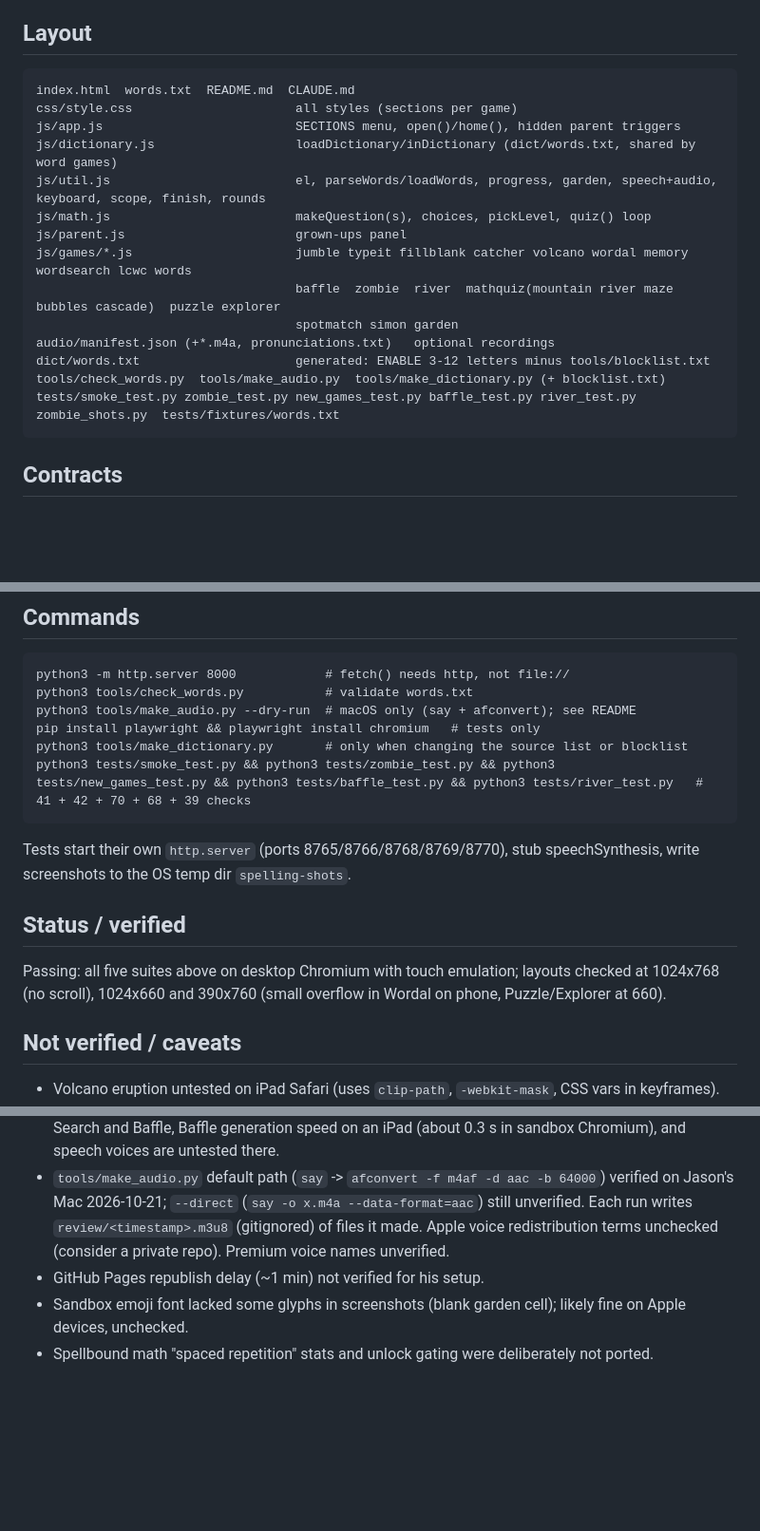
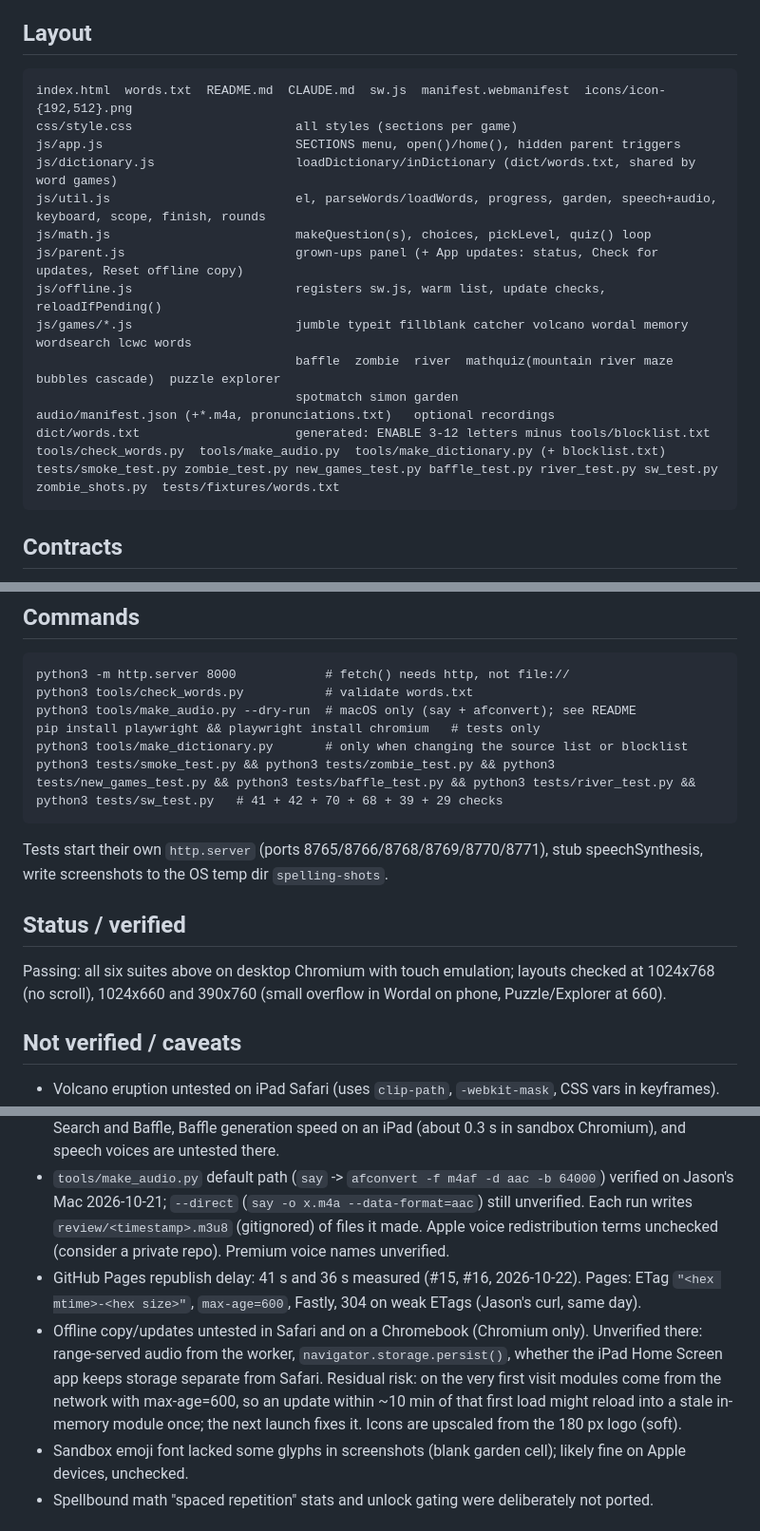
Before and after one commit to jasonandann/jasonandann.github.io, a Markdown page: pes3/CLAUDE.md, 3 parts joined by grey strips. Shown at 95% size. GitHub-like rendering; blank space fills up the shorter version.

````diff
--- a/pes3/CLAUDE.md
+++ b/pes3/CLAUDE.md
@@ -15,20 +15,21 @@ Java dev + cybersecurity background, learning Python (prefer Python for tooling)
 
 ## Layout
 ```
-index.html  words.txt  README.md  CLAUDE.md
+index.html  words.txt  README.md  CLAUDE.md  sw.js  manifest.webmanifest  icons/icon-{192,512}.png
 css/style.css                      all styles (sections per game)
 js/app.js                          SECTIONS menu, open()/home(), hidden parent triggers
 js/dictionary.js                   loadDictionary/inDictionary (dict/words.txt, shared by word games)
 js/util.js                         el, parseWords/loadWords, progress, garden, speech+audio, keyboard, scope, finish, rounds
 js/math.js                         makeQuestion(s), choices, pickLevel, quiz() loop
-js/parent.js                       grown-ups panel
+js/parent.js                       grown-ups panel (+ App updates: status, Check for updates, Reset offline copy)
+js/offline.js                      registers sw.js, warm list, update checks, reloadIfPending()
 js/games/*.js                      jumble typeit fillblank catcher volcano wordal memory wordsearch lcwc words
                                    baffle  zombie  river  mathquiz(mountain river maze bubbles cascade)  puzzle explorer
                                    spotmatch simon garden
 audio/manifest.json (+*.m4a, pronunciations.txt)   optional recordings
 dict/words.txt                     generated: ENABLE 3-12 letters minus tools/blocklist.txt
 tools/check_words.py  tools/make_audio.py  tools/make_dictionary.py (+ blocklist.txt)
-tests/smoke_test.py zombie_test.py new_games_test.py baffle_test.py river_test.py zombie_shots.py  tests/fixtures/words.txt
+tests/smoke_test.py zombie_test.py new_games_test.py baffle_test.py river_test.py sw_test.py zombie_shots.py  tests/fixtures/words.txt
 ```
 
 ## Contracts
@@ -57,12 +59,12 @@ python3 tools/check_words.py           # validate words.txt
 python3 tools/make_audio.py --dry-run  # macOS only (say + afconvert); see README
 pip install playwright && playwright install chromium   # tests only
 python3 tools/make_dictionary.py       # only when changing the source list or blocklist
-python3 tests/smoke_test.py && python3 tests/zombie_test.py && python3 tests/new_games_test.py && python3 tests/baffle_test.py && python3 tests/river_test.py   # 41 + 42 + 70 + 68 + 39 checks
+python3 tests/smoke_test.py && python3 tests/zombie_test.py && python3 tests/new_games_test.py && python3 tests/baffle_test.py && python3 tests/river_test.py && python3 tests/sw_test.py   # 41 + 42 + 70 + 68 + 39 + 29 checks
 ```
-Tests start their own `http.server` (ports 8765/8766/8768/8769/8770), stub speechSynthesis, write screenshots to the OS temp dir `spelling-shots`.
+Tests start their own `http.server` (ports 8765/8766/8768/8769/8770/8771), stub speechSynthesis, write screenshots to the OS temp dir `spelling-shots`.
 
 ## Status / verified
-Passing: all five suites above on desktop Chromium with touch emulation; layouts checked at 1024x768 (no scroll), 1024x660 and 390x760 (small overflow in Wordal on phone, Puzzle/Explorer at 660).
+Passing: all six suites above on desktop Chromium with touch emulation; layouts checked at 1024x768 (no scroll), 1024x660 and 390x760 (small overflow in Wordal on phone, Puzzle/Explorer at 660).
 
 ## Not verified / caveats
 - Volcano eruption untested on iPad Safari (uses `clip-path`, `-webkit-mask`, CSS vars in keyframes).
@@ -70,7 +72,8 @@ Passing: all five suites above on desktop Chromium with touch emulation; layouts
 - Lily Pad River: the slot/pad split fix for the iPad sunk-pad glitch is unverified on Safari (WebKit can't be downloaded in the sandbox); pad speed (30–40 px/s) is a guess, tune `LANE_SPEED` in `js/games/river.js`.
 - **Never run on a real iPad/Safari or Chromebook.** iOS audio unlock, `touch-action` drag in Word Search and Baffle, Baffle generation speed on an iPad (about 0.3 s in sandbox Chromium), and speech voices are untested there.
 - `tools/make_audio.py` default path (`say` -> `afconvert -f m4af -d aac -b 64000`) verified on Jason's Mac 2026-10-21; `--direct` (`say -o x.m4a --data-format=aac`) still unverified. Each run writes `review/<timestamp>.m3u8` (gitignored) of files it made. Apple voice redistribution terms unchecked (consider a private repo). Premium voice names unverified.
-- GitHub Pages republish delay (~1 min) not verified for his setup.
+- GitHub Pages republish delay: 41 s and 36 s measured (#15, #16, 2026-10-22). Pages: ETag `"<hex mtime>-<hex size>"`, `max-age=600`, Fastly, 304 on weak ETags (Jason's curl, same day).
+- Offline copy/updates untested in Safari and on a Chromebook (Chromium only). Unverified there: range-served audio from the worker, `navigator.storage.persist()`, whether the iPad Home Screen app keeps storage separate from Safari. Residual risk: on the very first visit modules come from the network with max-age=600, so an update within ~10 min of that first load might reload into a stale in-memory module once; the next launch fixes it. Icons are upscaled from the 180 px logo (soft).
 - Sandbox emoji font lacked some glyphs in screenshots (blank garden cell); likely fine on Apple devices, unchecked.
 - Spellbound math "spaced repetition" stats and unlock gating were deliberately not ported.
 
````
Also changed, not shown: other parts of pes3/CLAUDE.md (+2 -1 lines), pes3/README.md (+17 -3 lines).
